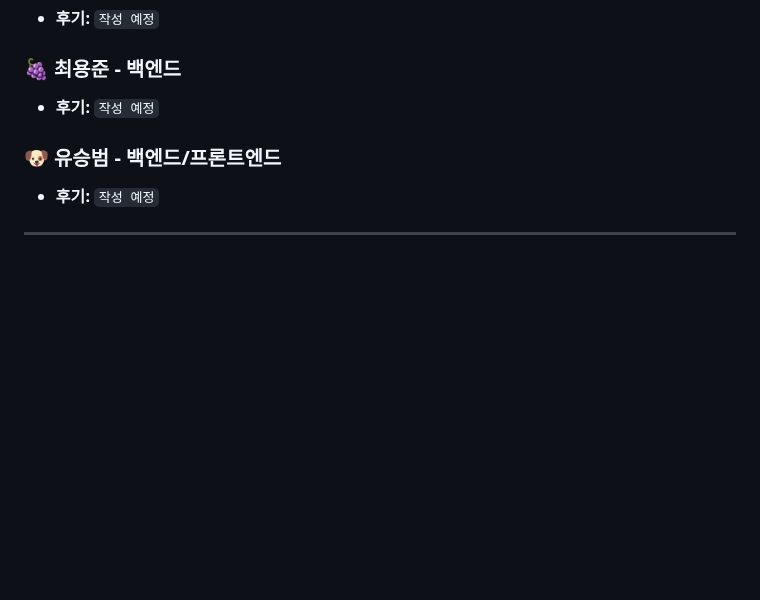
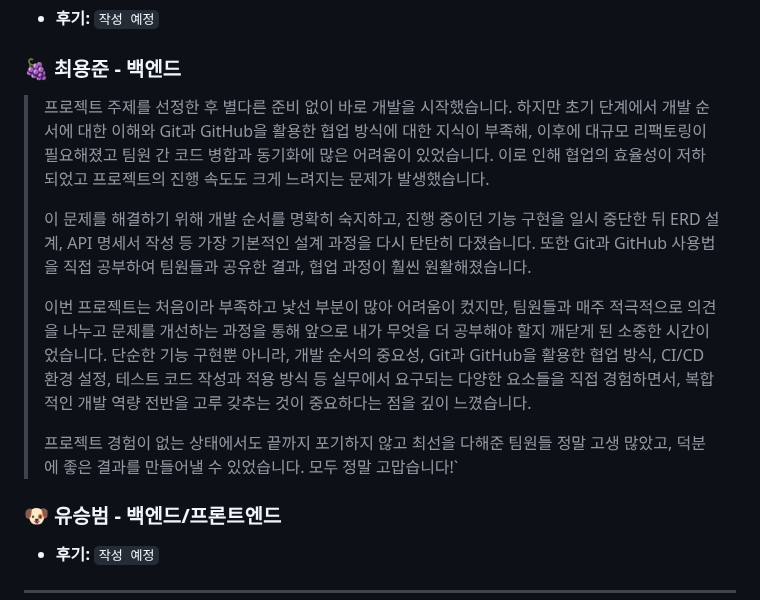
Before and after one commit to yj9107v/busking_project, a Markdown page: README.md, the part around the change. Rendered like a GitHub page; blank space fills up the shorter version.

```diff
--- a/README.md
+++ b/README.md
@@ -273,7 +273,13 @@
 - **후기:** `작성 예정`
 
 ### 🍇 최용준 - 백엔드
-- **후기:** `작성 예정`
+> 프로젝트 주제를 선정한 후 별다른 준비 없이 바로 개발을 시작했습니다. 하지만 초기 단계에서 개발 순서에 대한 이해와 Git과 GitHub을 활용한 협업 방식에 대한 지식이 부족해, 이후에 대규모 리팩토링이 필요해졌고 팀원 간 코드 병합과 동기화에 많은 어려움이 있었습니다. 이로 인해 협업의 효율성이 저하되었고 프로젝트의 진행 속도도 크게 느려지는 문제가 발생했습니다.
+>
+> 이 문제를 해결하기 위해 개발 순서를 명확히 숙지하고, 진행 중이던 기능 구현을 일시 중단한 뒤 ERD 설계, API 명세서 작성 등 가장 기본적인 설계 과정을 다시 탄탄히 다졌습니다. 또한 Git과 GitHub 사용법을 직접 공부하여 팀원들과 공유한 결과, 협업 과정이 훨씬 원활해졌습니다.
+>
+> 이번 프로젝트는 처음이라 부족하고 낯선 부분이 많아 어려움이 컸지만, 팀원들과 매주 적극적으로 의견을 나누고 문제를 개선하는 과정을 통해 앞으로 내가 무엇을 더 공부해야 할지 깨닫게 된 소중한 시간이었습니다. 단순한 기능 구현뿐 아니라, 개발 순서의 중요성, Git과 GitHub을 활용한 협업 방식, CI/CD 환경 설정, 테스트 코드 작성과 적용 방식 등 실무에서 요구되는 다양한 요소들을 직접 경험하면서, 복합적인 개발 역량 전반을 고루 갖추는 것이 중요하다는 점을 깊이 느꼈습니다.
+>
+> 프로젝트 경험이 없는 상태에서도 끝까지 포기하지 않고 최선을 다해준 팀원들 정말 고생 많았고, 덕분에 좋은 결과를 만들어낼 수 있었습니다. 모두 정말 고맙습니다!`
 
 ### 🐶 유승범 - 백엔드/프론트엔드
 - **후기:** `작성 예정`
```
